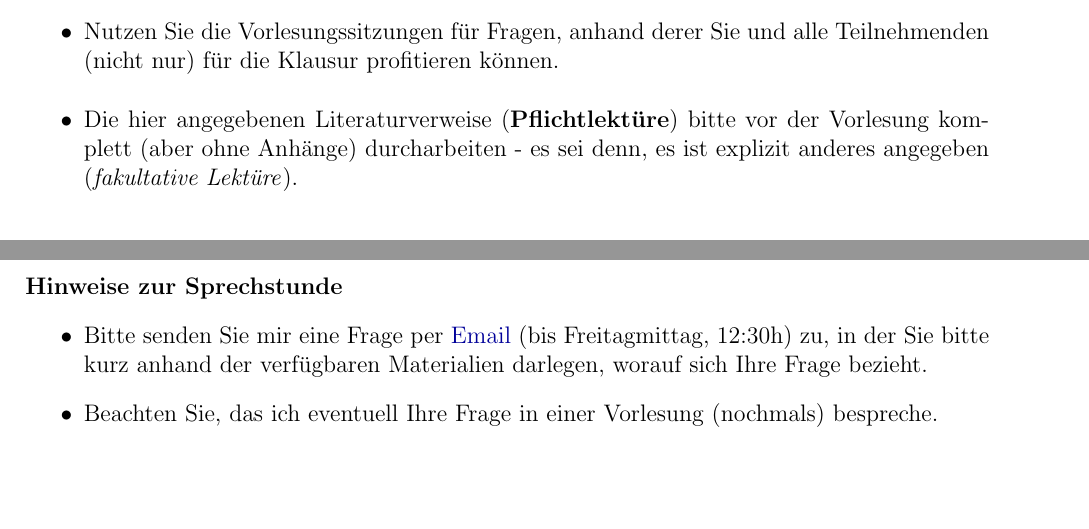
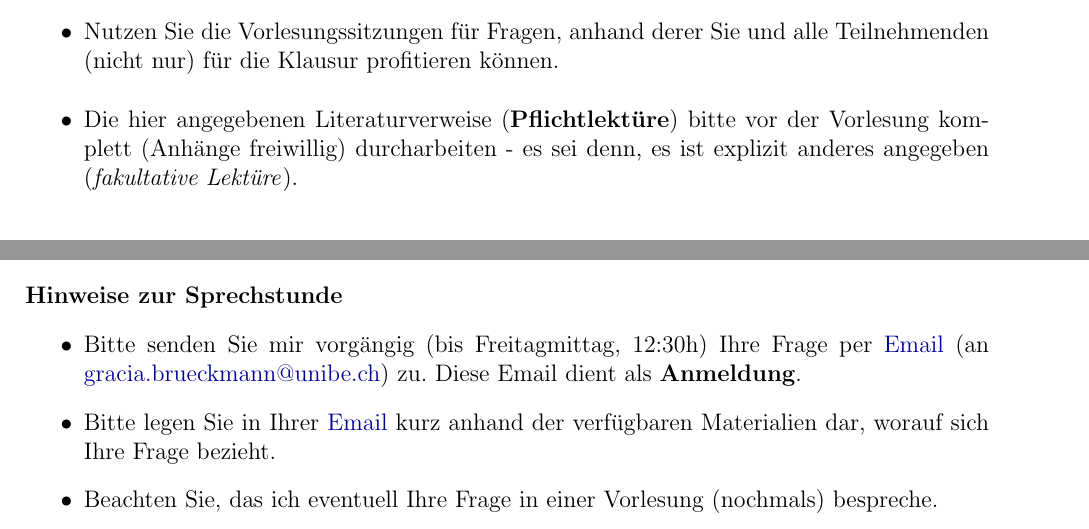
Before and after one commit to brueckmann/KKI_Syllabus, a LaTeX document (main.tex): two parts of pages 3 and 6 of 6 before the commit and two parts of pages 3 and 5 of 5 after it, joined at a grey line, cut so that both start at the same text, the shorter picture padded with empty space. Compiled offline with pdfLaTeX.

Commit message:
Updates from Overleaf

```diff
--- a/main.tex
+++ b/main.tex
@@ -97,7 +97,7 @@ Für diese Vorlesung müssen Sie \textbf{kein} Lehrbuch leihen/kaufen, denn kein
     \item Der untenstehende Plan ist \textbf{vorläufig}. Änderungen des Semesterplans werden in der Vorlesung und auf \href{https://ilias.unibe.ch/go/crs/3723969}{Ilias} bekannt gegeben.
     \item Nutzen Sie die Vorlesungssitzungen für Fragen, anhand derer Sie und alle Teilnehmenden (nicht nur) für die Klausur profitieren können.
     \medskip
-\item Die hier angegebenen Literaturverweise (\textbf{Pflichtlektüre}) bitte vor der Vorlesung komplett (aber ohne Anhänge) durcharbeiten - es sei denn, es ist explizit anderes angegeben (\textit{fakultative Lektüre}).
+\item Die hier angegebenen Literaturverweise (\textbf{Pflichtlektüre}) bitte vor der Vorlesung komplett (Anhänge freiwillig) durcharbeiten - es sei denn, es ist explizit anderes angegeben (\textit{fakultative Lektüre}).
 \end{itemize}
 \vskip.15in
 
@@ -206,6 +206,8 @@ Diese Vorlesung wird mittels der Semesterabschlussklausur benotet. Wie üblich,
 \section{Hinweise zur Sprechstunde}
 \begin{itemize}
-    \item Bitte senden Sie mir eine Frage per \myemail{gracia.brueckmann@unibe.ch}{[KKI2026]}{Email} (bis Freitagmittag, 12:30h) zu, in der Sie bitte kurz anhand der verfügbaren Materialien darlegen, worauf sich Ihre Frage bezieht.
+    \item Bitte senden Sie mir vorgängig (bis Freitagmittag, 12:30h) Ihre Frage per
+    \myemail{\lectureremail}{[\CourseAcronym]}{Email} (an \myemail{gracia.brueckmann@unibe.ch}{[KKI2026]}{gracia.brueckmann@unibe.ch}) zu. Diese Email dient als \textbf{Anmeldung}.
+    \item Bitte legen Sie in Ihrer \myemail{\lectureremail}{[\CourseAcronym]}{Email} kurz anhand der verfügbaren Materialien dar, worauf sich Ihre Frage bezieht.
     \item Beachten Sie, das ich eventuell Ihre Frage in einer Vorlesung (nochmals) bespreche.
 %    \item Bitte sehen Sie davon ab Fragen zu stellen, die sich durch die Lektüre dieses Syllabus oder der Informationen im \href{https://ilias.unibe.ch/go/crs/3723969}{Ilias} beantworten.
 \end{itemize}
```
Also changed, not shown: main.tex (6 more changed lines).
